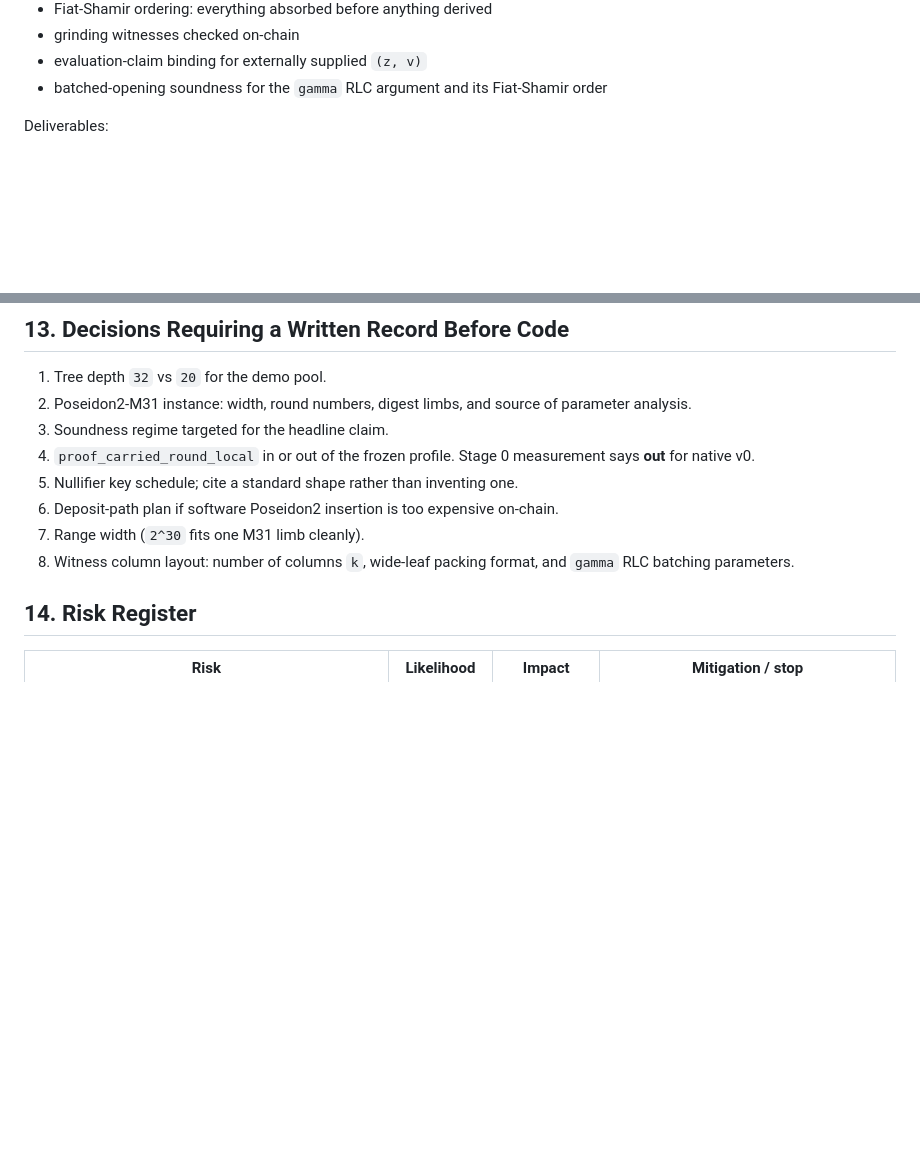
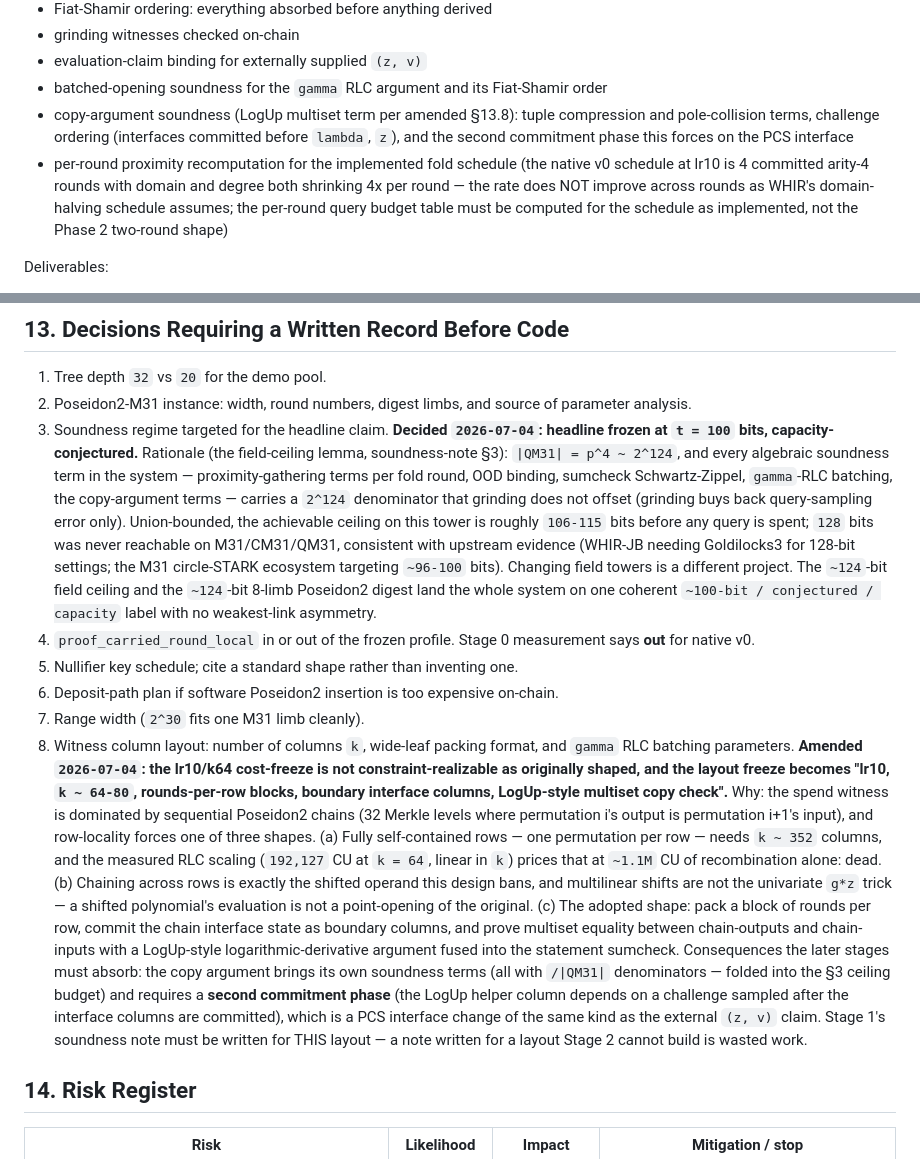
Before and after one commit to DJBarker87/aspis, a Markdown page: aspis/docs/aspis-staged-design.md, 2 parts joined by grey strips. Drawn GitHub-style; blank space fills up the shorter version.

```diff
--- a/aspis/docs/aspis-staged-design.md
+++ b/aspis/docs/aspis-staged-design.md
@@ -227,6 +227,16 @@ Audit checklist:
 - evaluation-claim binding for externally supplied `(z, v)`
 - batched-opening soundness for the `gamma` RLC argument and its
   Fiat-Shamir order
+- copy-argument soundness (LogUp multiset term per amended §13.8): tuple
+  compression and pole-collision terms, challenge ordering (interfaces
+  committed before `lambda`, `z`), and the second commitment phase this
+  forces on the PCS interface
+- per-round proximity recomputation for the implemented fold schedule (the
+  native v0 schedule at lr10 is 4 committed arity-4 rounds with domain and
+  degree both shrinking 4x per round — the rate does NOT improve across
+  rounds as WHIR's domain-halving schedule assumes; the per-round query
+  budget table must be computed for the schedule as implemented, not the
+  Phase 2 two-round shape)
 
 Deliverables:
 
@@ -350,7 +360,20 @@ claim boundary and soundness labels present in README and paper.
 1. Tree depth `32` vs `20` for the demo pool.
 2. Poseidon2-M31 instance: width, round numbers, digest limbs, and source of
    parameter analysis.
-3. Soundness regime targeted for the headline claim.
+3. Soundness regime targeted for the headline claim. **Decided `2026-07-04`:
+   headline frozen at `t = 100` bits, capacity-conjectured.** Rationale (the
+   field-ceiling lemma, soundness-note §3): `|QM31| = p^4 ~ 2^124`, and every
+   algebraic soundness term in the system — proximity-gathering terms per fold
+   round, OOD binding, sumcheck Schwartz-Zippel, `gamma`-RLC batching, the
+   copy-argument terms — carries a `2^124` denominator that grinding does not
+   offset (grinding buys back query-sampling error only). Union-bounded, the
+   achievable ceiling on this tower is roughly `106-115` bits before any query
+   is spent; `128` bits was never reachable on M31/CM31/QM31, consistent with
+   upstream evidence (WHIR-JB needing Goldilocks3 for 128-bit settings; the
+   M31 circle-STARK ecosystem targeting `~96-100` bits). Changing field towers
+   is a different project. The `~124`-bit field ceiling and the `~124`-bit
+   8-limb Poseidon2 digest land the whole system on one coherent
+   `~100-bit / conjectured / capacity` label with no weakest-link asymmetry.
 4. `proof_carried_round_local` in or out of the frozen profile. Stage 0
    measurement says **out** for native v0.
 5. Nullifier key schedule; cite a standard shape rather than inventing one.
@@ -358,7 +381,29 @@ claim boundary and soundness labels present in README and paper.
    on-chain.
 7. Range width (`2^30` fits one M31 limb cleanly).
 8. Witness column layout: number of columns `k`, wide-leaf packing format, and
-   `gamma` RLC batching parameters.
+   `gamma` RLC batching parameters. **Amended `2026-07-04`: the lr10/k64
+   cost-freeze is not constraint-realizable as originally shaped, and the
+   layout freeze becomes "lr10, `k ~ 64-80`, rounds-per-row blocks, boundary
+   interface columns, LogUp-style multiset copy check".** Why: the spend
+   witness is dominated by sequential Poseidon2 chains (32 Merkle levels where
+   permutation i's output is permutation i+1's input), and row-locality forces
+   one of three shapes. (a) Fully self-contained rows — one permutation per
+   row — needs `k ~ 352` columns, and the measured RLC scaling (`192,127` CU
+   at `k = 64`, linear in `k`) prices that at `~1.1M` CU of recombination
+   alone: dead. (b) Chaining across rows is exactly the shifted operand this
+   design bans, and multilinear shifts are not the univariate `g*z` trick — a
+   shifted polynomial's evaluation is not a point-opening of the original.
+   (c) The adopted shape: pack a block of rounds per row, commit the chain
+   interface state as boundary columns, and prove multiset equality between
+   chain-outputs and chain-inputs with a LogUp-style logarithmic-derivative
+   argument fused into the statement sumcheck. Consequences the later stages
+   must absorb: the copy argument brings its own soundness terms (all with
+   `/|QM31|` denominators — folded into the §3 ceiling budget) and requires a
+   **second commitment phase** (the LogUp helper column depends on a
+   challenge sampled after the interface columns are committed), which is a
+   PCS interface change of the same kind as the external `(z, v)` claim.
+   Stage 1's soundness note must be written for THIS layout — a note written
+   for a layout Stage 2 cannot build is wasted work.
 
 ## 14. Risk Register
 
```
Also changed, not shown: aspis/docs/aspis-soundness-note.md (added, +198 -0 lines), aspis/docs/stage0-conclusion.md (+16 -0 lines).
